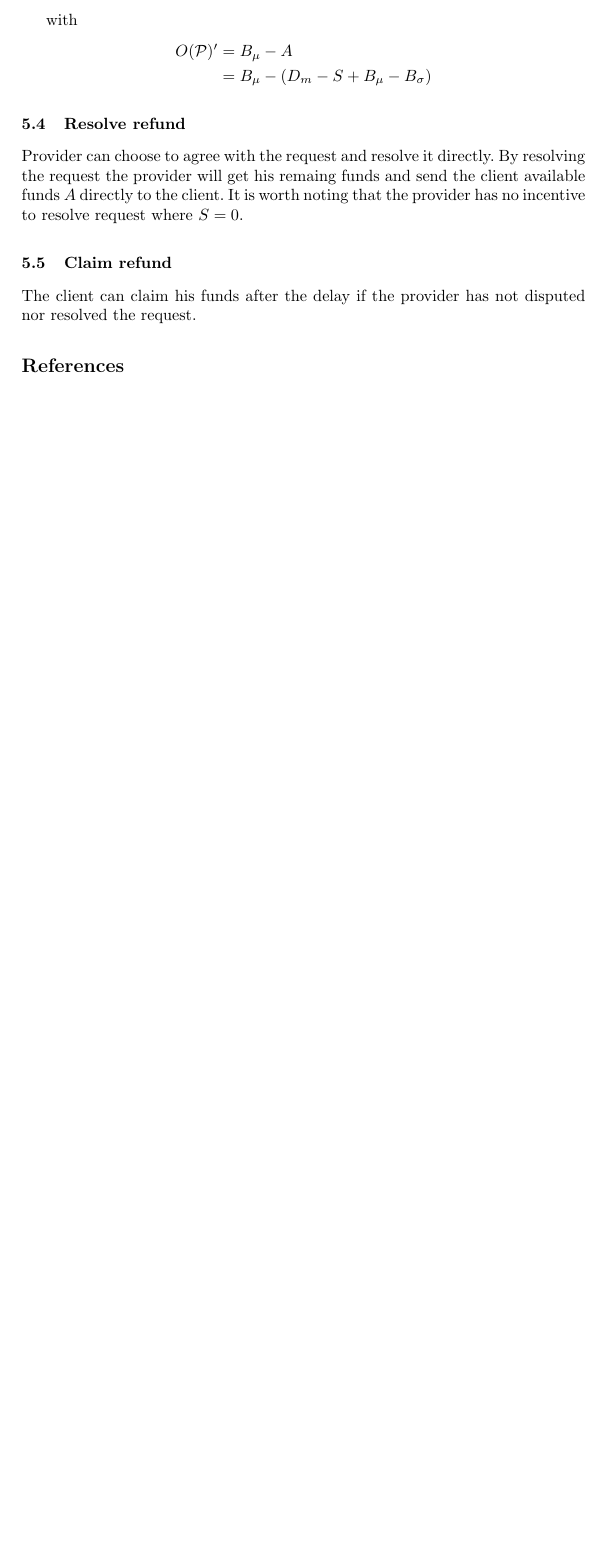
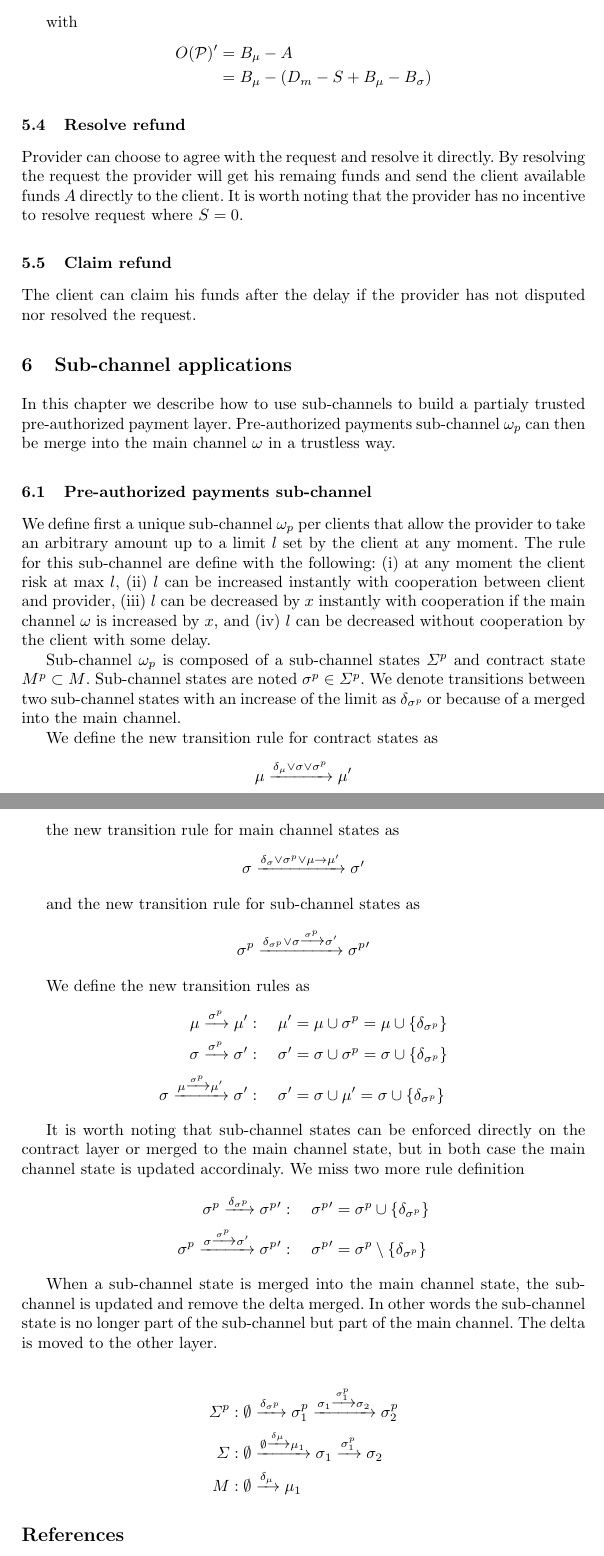
Before and after one commit to TrueLevelSA/ethereum-payment-channel-whitepaper, a LaTeX paper (eth-channel.tex): part of page 13 of 13 before the commit and two parts of pages 13 and 14 of 14 after it, the two joined at a grey line, cut so that both start at the same text, the shorter picture padded with empty space. The pictures show the PDF file eth-channel.pdf that the author committed with the source.

Commit message:
Start sub-channel description

```diff
--- a/eth-channel.tex
+++ b/eth-channel.tex
@@ -613,3 +613,41 @@ with
 
 \subsection{Claim refund} The client can claim his funds after the delay if the provider has not disputed nor resolved the request.
 
+\section{Sub-channel applications} In this chapter we describe how to use sub-channels to build a partialy trusted pre-authorized payment layer. Pre-authorized payments sub-channel $\omega_p$ can then be merge into the main channel $\omega$ in a trustless way.
+
+\subsection{Pre-authorized payments sub-channel} We define first a unique sub-channel $\omega_p$ per clients that allow the provider to take an arbitrary amount up to a limit $l$ set by the client at any moment. The rule for this sub-channel are define with the following: (i) at any moment the client risk at max $l$, (ii) $l$ can be increased instantly with cooperation between client and provider, (iii) $l$ can be decreased by $x$ instantly with cooperation if the main channel $\omega$ is increased by $x$, and (iv) $l$ can be decreased without cooperation by the client with some delay.
+
+Sub-channel $\omega_p$ is composed of a sub-channel states $\Sigma^p$ and contract state $M^p \subset M$. Sub-channel states are noted $\sigma^p \in \Sigma^p$. We denote transitions between two sub-channel states with an increase of the limit as $\delta_{\sigma^p}$ or because of a merged into the main channel.
+
+We define the new transition rule for contract states as
+$$\mu \xrightarrow{\delta_\mu \lor \sigma \lor \sigma^p} \mu'$$
+
+the new transition rule for main channel states as
+$$\sigma \xrightarrow{\delta_\sigma \lor \sigma^p \lor \mu \rightarrow \mu'} \sigma'$$
+
+and the new transition rule for sub-channel states as
+$$\sigma^p \xrightarrow{\delta_{\sigma^p} \lor \sigma \xrightarrow{\sigma^p} \sigma'} \sigma^p'$$
+
+We define the new transition rules as
+\begin{equation*}
+\begin{split}
+    \mu \xrightarrow{\sigma^p} \mu' &: \quad \mu' = \mu \cup \sigma^p = \mu \cup \{ \delta_{\sigma^p} \} \\
+    \sigma \xrightarrow{\sigma^p} \sigma' &: \quad \sigma' = \sigma \cup \sigma^p = \sigma \cup \{ \delta_{\sigma^p} \} \\
+    %\sigma \xrightarrow{\delta_{\sigma^p}} \sigma' &: \quad \sigma' = \sigma \cup \{ \delta_{\sigma^p} \}  \\
+    \sigma \xrightarrow{\mu \xrightarrow{\sigma^p} \mu'} \sigma' &: \quad \sigma' =  \sigma \cup \mu' = \sigma \cup \{ \delta_{\sigma^p} \} \\
+\end{split}
+\end{equation*}
+
+It is worth noting that sub-channel states can be enforced directly on the contract layer or merged to the main channel state, but in both case the main channel state is updated accordinaly. We miss two more rule definition
+\begin{equation*}
+\begin{split}
+    \sigma^p \xrightarrow{\delta_{\sigma^p}} \sigma^p' &: \quad \sigma^p' = \sigma^p \cup \{ \delta_{\sigma^p} \} \\
+    \sigma^p \xrightarrow{\sigma \xrightarrow{\sigma^p} \sigma'} \sigma^p' &: \quad \sigma^p' = \sigma^p \setminus \{ \delta_{\sigma^p} \} \\
+\end{split}
+\end{equation*}
+
+When a sub-channel state is merged into the main channel state, the sub-channel is updated and remove the delta merged. In other words the sub-channel state is no longer part of the sub-channel but part of the main channel. The delta is moved to the other layer.
+
+\begin{equation*}
+\begin{split}
+    \Sigma^p&: \emptyset \xrightarrow{\delta_{\sigma^p}} \sigma_1^p \xrightarrow{\sigma_1 \xrightarrow{\sigma_1^p} \sigma_2} \sigma_2^p \\
```
Also changed, not shown: eth-channel.pdf, eth-channel.tex (7 more changed lines).
